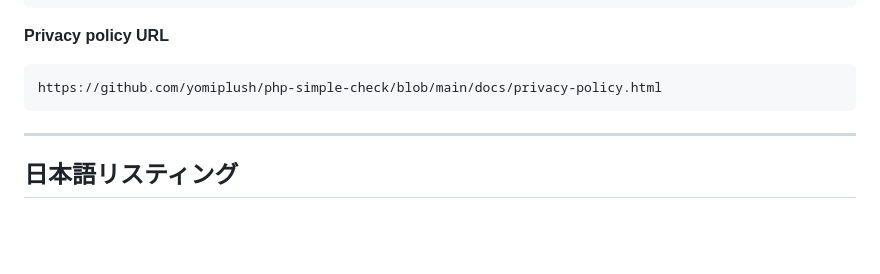
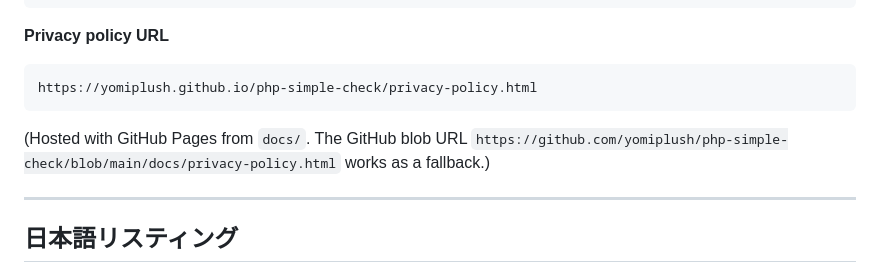
Before and after one commit to yomiplush/php-simple-check, a Markdown page: docs/store/listing.md, the part around the change. GitHub-like rendering; blank space fills up the shorter version.

````diff
--- a/docs/store/listing.md
+++ b/docs/store/listing.md
@@ -92,8 +92,12 @@ https://github.com/yomiplush/php-simple-check/issues
 **Privacy policy URL**
 
 ```
-https://github.com/yomiplush/php-simple-check/blob/main/docs/privacy-policy.html
+https://yomiplush.github.io/php-simple-check/privacy-policy.html
 ```
+
+(Hosted with GitHub Pages from `docs/`. The GitHub blob URL
+`https://github.com/yomiplush/php-simple-check/blob/main/docs/privacy-policy.html`
+works as a fallback.)
 
 ---
 
````
Also changed, not shown: README.md (+2 -1 lines), docs/store/checklist.md (+3 -4 lines).
